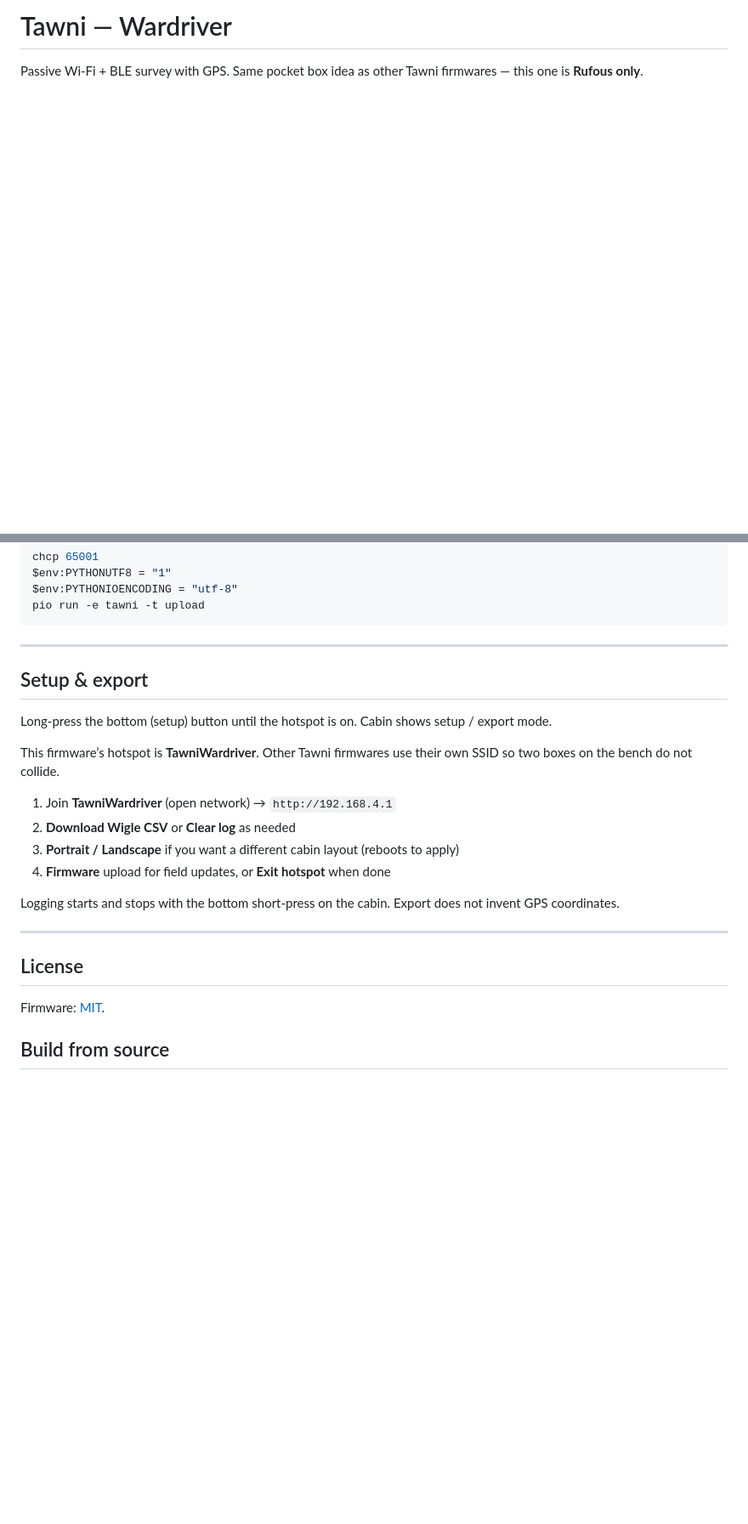
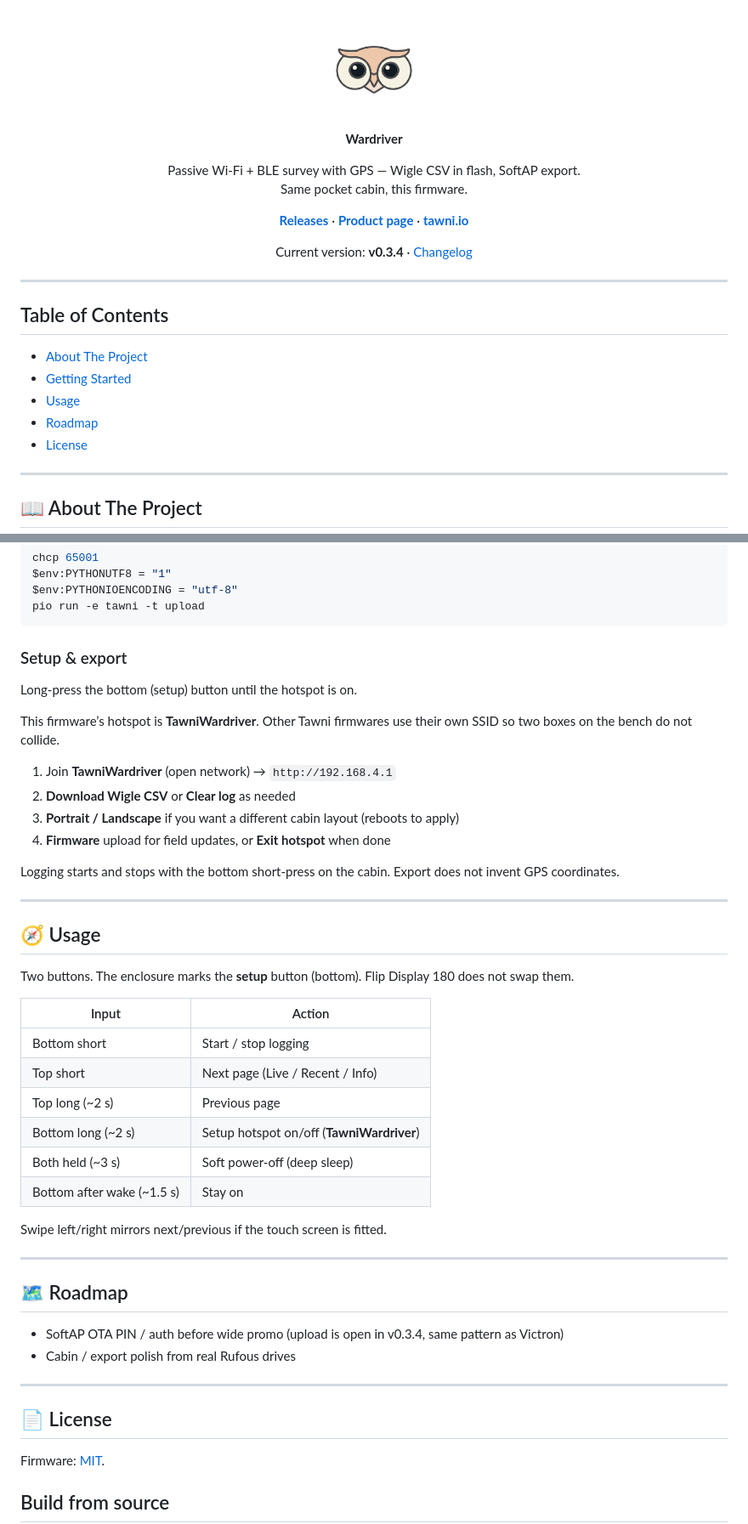
Before and after one commit to Tawni-io/wardriver, a Markdown page: README.md, 2 parts joined by grey strips. Shown at 85% size. Drawn GitHub-style; pictures changed too: docs/images/tawni-logo.png (added); blank space fills up the shorter version.

Commit message:
Reshape README to Gym/Victron buyer layout with images.
Co-authored-by: Cursor <cursoragent@cursor.com>

```diff
--- a/README.md
+++ b/README.md
@@ -1,3 +1,39 @@
-# Tawni — Wardriver
+<div align="center">
+  <img src="docs/images/tawni-logo.png" alt="Tawni" width="140">
 
-Passive Wi‑Fi + BLE survey with GPS. Same pocket box idea as other Tawni firmwares — this one is **Rufous only**.
+  <p><strong>Wardriver</strong></p>
+
+  <p>
+    Passive Wi‑Fi + BLE survey with GPS — Wigle CSV in flash, SoftAP export.<br>
+    Same pocket cabin, this firmware.
+  </p>
+
+  <p>
+    <a href="https://github.com/Tawni-io/wardriver/releases"><strong>Releases</strong></a>
+    ·
+    <a href="https://tawni.io/wardriver.html"><strong>Product page</strong></a>
+    ·
+    <a href="https://tawni.io"><strong>tawni.io</strong></a>
+  </p>
+
+  <p>
+    Current version: <strong>v0.3.4</strong>
+    ·
+    <a href="CHANGELOG.md">Changelog</a>
+  </p>
+</div>
+
+---
+
+## Table of Contents
+
+- [About The Project](#-about-the-project)
+- [Getting Started](#-getting-started)
+- [Usage](#-usage)
+- [Roadmap](#️-roadmap)
+- [License](#-license)
+
+---
+
+## 📖 About The Project
+
@@ -85,11 +109,9 @@ pio run -e tawni -t upload
 
 <!-- /website:omit -->
 
----
+### Setup & export
 
-## Setup & export
-
-Long-press the bottom (setup) button until the hotspot is on. Cabin shows setup / export mode.
+Long-press the bottom (setup) button until the hotspot is on.
 
 This firmware’s hotspot is **TawniWardriver**. Other Tawni firmwares use their own SSID so two boxes on the bench do not collide.
 
@@ -102,7 +124,31 @@ Logging starts and stops with the bottom short-press on the cabin. Export does n
 
 ---
 
-## License
+## 🧭 Usage
+
+Two buttons. The enclosure marks the **setup** button (bottom). Flip Display 180 does not swap them.
+
+| Input | Action |
+| --- | --- |
+| Bottom short | Start / stop logging |
+| Top short | Next page (Live / Recent / Info) |
+| Top long (~2 s) | Previous page |
+| Bottom long (~2 s) | Setup hotspot on/off (**TawniWardriver**) |
+| Both held (~3 s) | Soft power-off (deep sleep) |
+| Bottom after wake (~1.5 s) | Stay on |
+
+Swipe left/right mirrors next/previous if the touch screen is fitted.
+
+---
+
+## 🗺️ Roadmap
+
+- SoftAP OTA PIN / auth before wide promo (upload is open in v0.3.4, same pattern as Victron)
+- Cabin / export polish from real Rufous drives
+
+---
+
+## 📄 License
 
 Firmware: [MIT](LICENSE).
 
```
Also changed, not shown: other parts of README.md (+27 -39 lines), docs/images/about.jpg (added).
